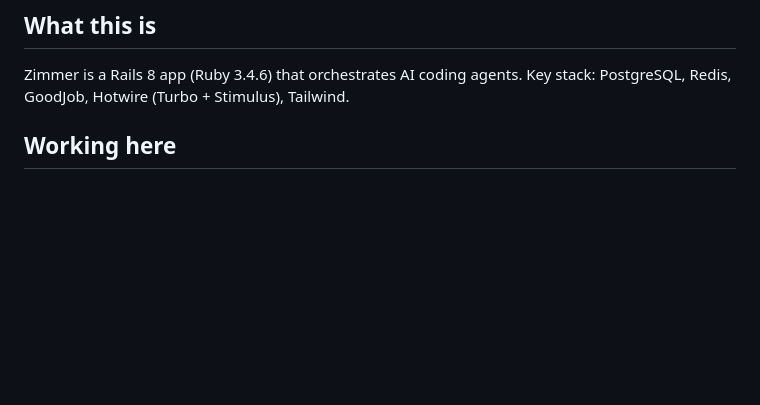
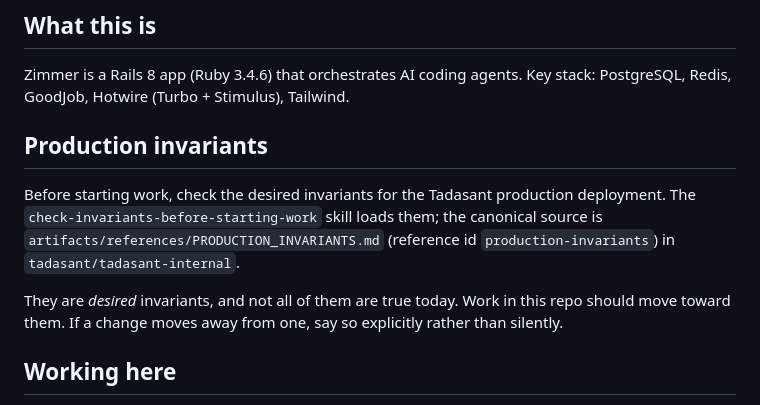
Before and after one commit to tadasant/zimmer, a Markdown page: AGENTS.md, the part around the change. Drawn GitHub-style; blank space fills up the shorter version.

Commit message:
Point AGENTS.md at the production invariants reference
Coding sessions in this repo should share a target for what the Tadasant
production deployment ought to look like. The canonical statement lives in
tadasant/tadasant-internal and is loaded by the
check-invariants-before-starting-work skill; this is the pointer to it, not a
copy — restating the invariants here would create exactly the drift the single
source exists to prevent.

```diff
--- a/AGENTS.md
+++ b/AGENTS.md
@@ -7,6 +7,17 @@ a symlink to this file.)
 
 Zimmer is a Rails 8 app (Ruby 3.4.6) that orchestrates AI coding agents. Key
 stack: PostgreSQL, Redis, GoodJob, Hotwire (Turbo + Stimulus), Tailwind.
+
+## Production invariants
+
+Before starting work, check the desired invariants for the Tadasant production
+deployment. The `check-invariants-before-starting-work` skill loads them; the
+canonical source is `artifacts/references/PRODUCTION_INVARIANTS.md` (reference id
+`production-invariants`) in `tadasant/tadasant-internal`.
+
+They are *desired* invariants, and not all of them are true today. Work in this
+repo should move toward them. If a change moves away from one, say so explicitly
+rather than silently.
 
 ## Working here
 
```
